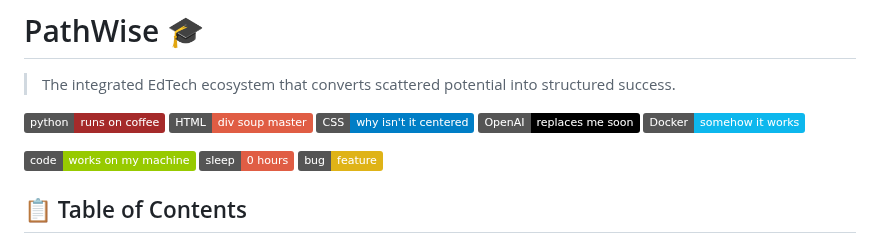
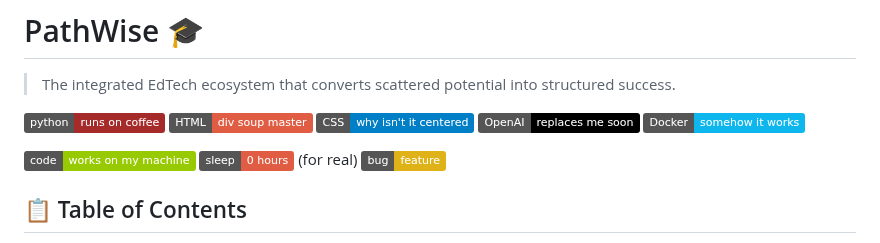
Before and after one commit to BladedGoose13/PathWise, a Markdown page: README.md, the part around the change. Rendered like a GitHub page; badges without logos.

```diff
--- a/README.md
+++ b/README.md
@@ -9,7 +9,7 @@
 [![Docker](https://img.shields.io/badge/Docker-somehow_it_works-0db7ed?logo=docker&logoColor=white)](...)
 
 [![Debugging](https://img.shields.io/badge/code-works_on_my_machine-green)](#)
-[![Sleep](https://img.shields.io/badge/sleep-0_hours-red)](#)
+[![Sleep](https://img.shields.io/badge/sleep-0_hours-red)](#) (for real)
 [![Bug](https://img.shields.io/badge/bug-feature-yellow)](#)
 
 
```
